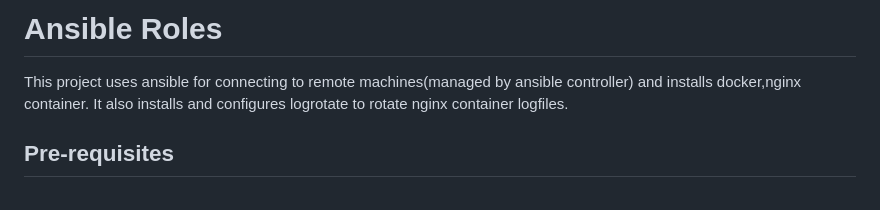
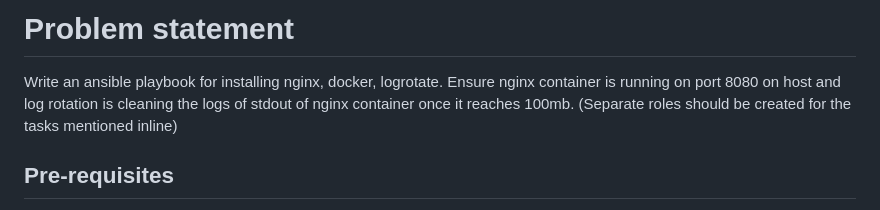
Before and after one commit to bhuvanchandmaddi/DevopsMiniProjects, a Markdown page: project1/ReadMe.md, the part around the change. Rendered like a GitHub page.

```diff
--- a/project1/ReadMe.md
+++ b/project1/ReadMe.md
@@ -1,5 +1,5 @@
-# Ansible Roles
-This project uses ansible for connecting to remote machines(managed by ansible controller) and installs docker,nginx container. It also installs and configures logrotate to rotate nginx container logfiles.
+# Problem statement
+Write an ansible playbook for installing nginx, docker, logrotate. Ensure nginx container is running on port 8080 on host and log rotation is cleaning the logs of stdout of nginx container once it reaches 100mb. (Separate roles should be created for the tasks mentioned inline)
 
 ## Pre-requisites
 * vm or ec2-instance with ansible controller setup
```
